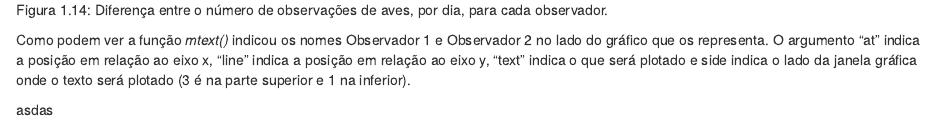
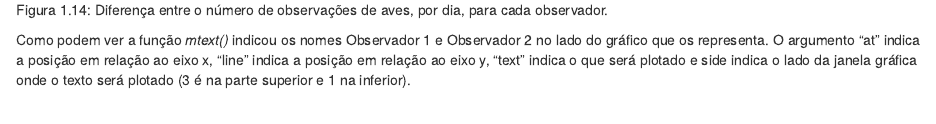
Before and after one commit to wilson0106/livroR-1.0, an R Markdown document (04-application.Rmd): the page in a window 1100 px wide, from 6040 px down. Rendered offline with R 4.5, knitr and Pandoc, with nearby package versions; drawn as R Markdown's standard HTML page in place of the format the file asks for; some code elsewhere in the file could not run offline.

Commit message:
Initial commit

```diff
--- a/04-application.Rmd
+++ b/04-application.Rmd
@@ -718,6 +718,3 @@ mtext(at = 4,
 
 
 Como podem ver a função *mtext()* indicou os nomes Observador 1 e Observador 2 no lado do gráfico que os representa. O argumento "at" indica a posição  em relação ao eixo x, "line" indica a posição em relação ao eixo y, "text" indica o que será plotado e side indica o lado da janela gráfica onde o texto será plotado (3 é na parte superior e 1 na inferior).
-
-
-asdas
```
Also changed, not shown: docs/livroR-1.0.tex, docs/search_index.json, 35 other files.
